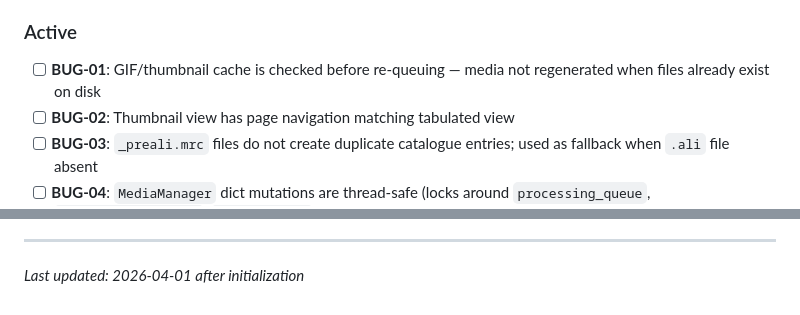
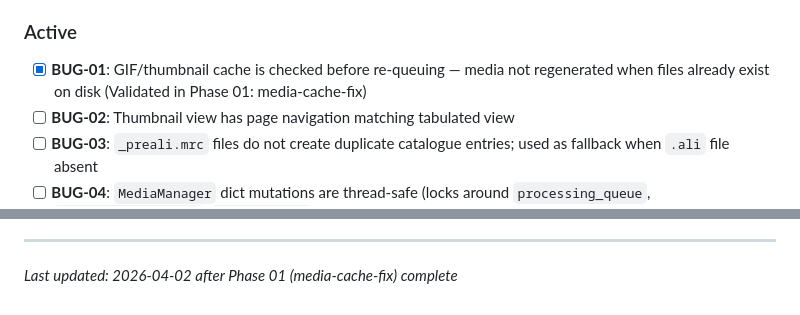
Before and after one commit to shahpnmlab/tomcat, a Markdown page: .planning/PROJECT.md, 2 parts joined by grey strips. Rendered like a GitHub page.

Commit message:
docs(phase-01): evolve PROJECT.md after phase completion

```diff
--- a/.planning/PROJECT.md
+++ b/.planning/PROJECT.md
@@ -24,7 +24,7 @@ Tomograms load from cache reliably, the catalogue is free of duplicates, and the
 
 ### Active
 
-- [ ] **BUG-01**: GIF/thumbnail cache is checked before re-queuing — media not regenerated when files already exist on disk
+- [x] **BUG-01**: GIF/thumbnail cache is checked before re-queuing — media not regenerated when files already exist on disk (Validated in Phase 01: media-cache-fix)
 - [ ] **BUG-02**: Thumbnail view has page navigation matching tabulated view
 - [ ] **BUG-03**: `_preali.mrc` files do not create duplicate catalogue entries; used as fallback when `.ali` file absent
 - [ ] **BUG-04**: `MediaManager` dict mutations are thread-safe (locks around `processing_queue`, `thumbnail_progress`, `media_status`)
@@ -76,4 +76,4 @@ This document evolves at phase transitions and milestone boundaries.
 4. Update Context with current state
 
 ---
-*Last updated: 2026-04-01 after initialization*
+*Last updated: 2026-04-02 after Phase 01 (media-cache-fix) complete*
```
